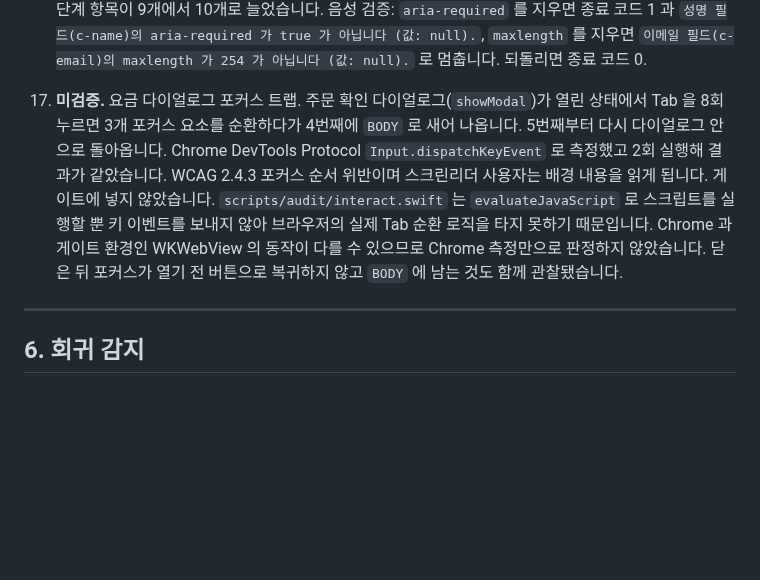
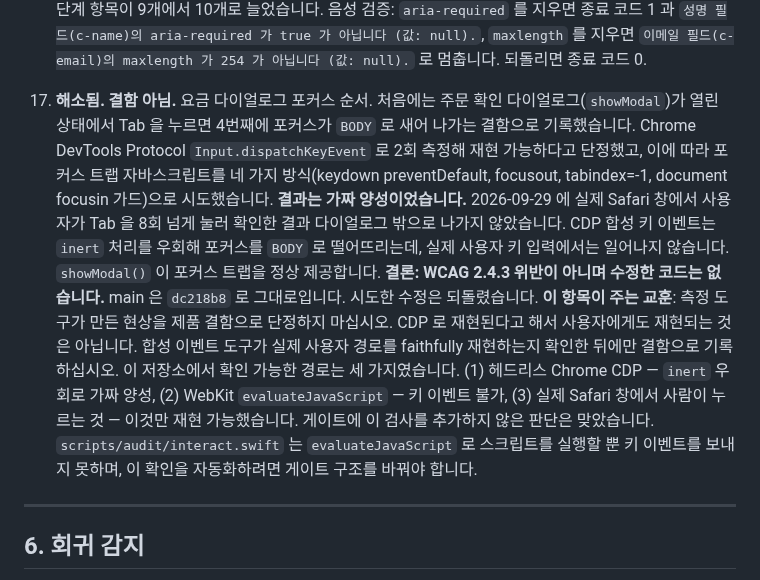
Before and after one commit to kwanbum217/NARANI_HomePage, a Markdown page: docs/context/CURRENT_STATE.md, the part around the change. GitHub-like rendering; blank space fills up the shorter version.

```diff
--- a/docs/context/CURRENT_STATE.md
+++ b/docs/context/CURRENT_STATE.md
@@ -427,18 +427,29 @@ Firefox 본문 대비, 컴포넌트 치수, 인터랙션, 320px 가로 넘침은
    `성명 필드(c-name)의 aria-required 가 true 가 아닙니다 (값: null).`,
    `maxlength` 를 지우면 `이메일 필드(c-email)의 maxlength 가 254 가 아닙니다 (값: null).`
    로 멈춥니다. 되돌리면 종료 코드 0.
-17. **미검증.** 요금 다이얼로그 포커스 트랩. 주문 확인 다이얼로그(`showModal`)가 열린
-   상태에서 Tab 을 8회 누르면 3개 포커스 요소를 순환하다가 4번째에 `BODY` 로 새어
-   나옵니다. 5번째부터 다시 다이얼로그 안으로 돌아옵니다. Chrome DevTools Protocol
-   `Input.dispatchKeyEvent` 로 측정했고 2회 실행해 결과가 같았습니다. WCAG 2.4.3
-   포커스 순서 위반이며 스크린리더 사용자는 배경 내용을 읽게 됩니다.
-   게이트에 넣지 않았습니다. `scripts/audit/interact.swift` 는 `evaluateJavaScript` 로
-   스크립트를 실행할 뿐 키 이벤트를 보내지 않아 브라우저의 실제 Tab 순환 로직을
-   타지 못하기 때문입니다. Chrome 과 게이트 환경인 WKWebView 의 동작이 다를 수
-   있으므로 Chrome 측정만으로 판정하지 않았습니다.
-   닫은 뒤 포커스가 열기 전 버튼으로 복귀하지 않고 `BODY` 에 남는 것도 함께
-   관찰됐습니다.
-
+17. **해소됨. 결함 아님.** 요금 다이얼로그 포커스 순서. 처음에는 주문 확인
+   다이얼로그(`showModal`)가 열린 상태에서 Tab 을 누르면 4번째에 포커스가
+   `BODY` 로 새어 나가는 결함으로 기록했습니다. Chrome DevTools Protocol
+   `Input.dispatchKeyEvent` 로 2회 측정해 재현 가능하다고 단정했고, 이에 따라
+   포커스 트랩 자바스크립트를 네 가지 방식(keydown preventDefault, focusout,
+   tabindex=-1, document focusin 가드)으로 시도했습니다.
+   **결과는 가짜 양성이었습니다.** 2026-09-29 에 실제 Safari 창에서 사용자가
+   Tab 을 8회 넘게 눌러 확인한 결과 다이얼로그 밖으로 나가지 않았습니다.
+   CDP 합성 키 이벤트는 `inert` 처리를 우회해 포커스를 `BODY` 로 떨어뜨리는데,
+   실제 사용자 키 입력에서는 일어나지 않습니다. `showModal()` 이 포커스 트랩을
+   정상 제공합니다.
+   **결론: WCAG 2.4.3 위반이 아니며 수정한 코드는 없습니다.** main 은 `dc218b8` 로
+   그대로입니다. 시도한 수정은 되돌렸습니다.
+   **이 항목이 주는 교훈**: 측정 도구가 만든 현상을 제품 결함으로 단정하지
+   마십시오. CDP 로 재현된다고 해서 사용자에게도 재현되는 것은 아닙니다.
+   합성 이벤트 도구가 실제 사용자 경로를 faithfully 재현하는지 확인한 뒤에만
+   결함으로 기록하십시오. 이 저장소에서 확인 가능한 경로는 세 가지였습니다.
+   (1) 헤드리스 Chrome CDP — `inert` 우회로 가짜 양성,
+   (2) WebKit `evaluateJavaScript` — 키 이벤트 불가,
+   (3) 실제 Safari 창에서 사람이 누르는 것 — 이것만 재현 가능했습니다.
+   게이트에 이 검사를 추가하지 않은 판단은 맞았습니다. `scripts/audit/interact.swift`
+   는 `evaluateJavaScript` 로 스크립트를 실행할 뿐 키 이벤트를 보내지 못하며,
+   이 확인을 자동화하려면 게이트 구조를 바꿔야 합니다.
 ---
 
 ## 6. 회귀 감지
```
Also changed, not shown: docs/handoff/2026-09-29_docs_and_form_a11y.md (+41 -21 lines).
